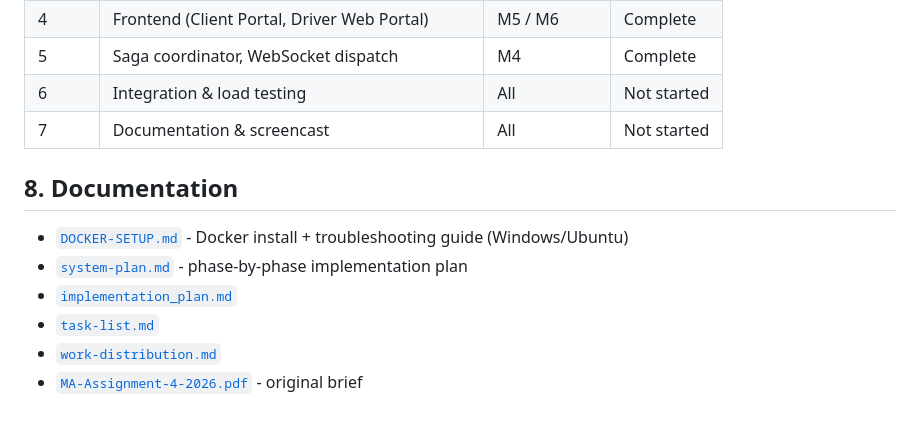
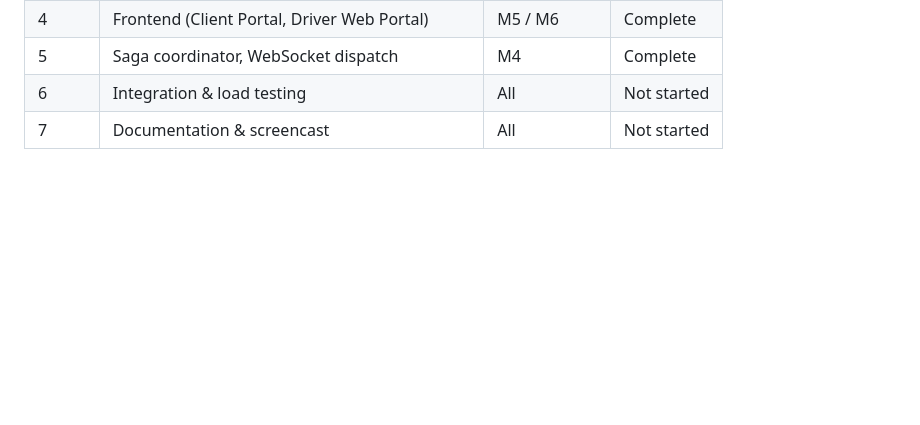
Before and after one commit to VMANFdo/Middleware-Architecture-for-SwiftLogistics-, a Markdown page: README.md, the part around the change. GitHub-like rendering; blank space fills up the shorter version.

```diff
--- a/README.md
+++ b/README.md
@@ -166,13 +166,3 @@ The same command also starts the responsive Driver Web Portal.
 | 5 | Saga coordinator, WebSocket dispatch | M4 |  Complete |
 | 6 | Integration & load testing | All |  Not started |
 | 7 | Documentation & screencast | All |  Not started |
-
-
-## 8. Documentation
-
-- [`DOCKER-SETUP.md`](./plans/DOCKER-SETUP.md) - Docker install + troubleshooting guide (Windows/Ubuntu)
-- [`system-plan.md`](./plans/system-plan.md) - phase-by-phase implementation plan
-- [`implementation_plan.md`](./plans/implementation_plan.md)
-- [`task-list.md`](./plans/task-list.md)
-- [`work-distribution.md`](./plans/work-distribution.md)
-- [`MA-Assignment-4-2026.pdf`](./plans/MA-Assignment-4-2026.pdf) - original brief
```
